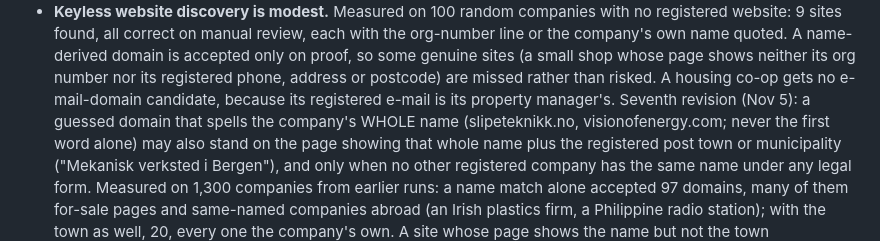
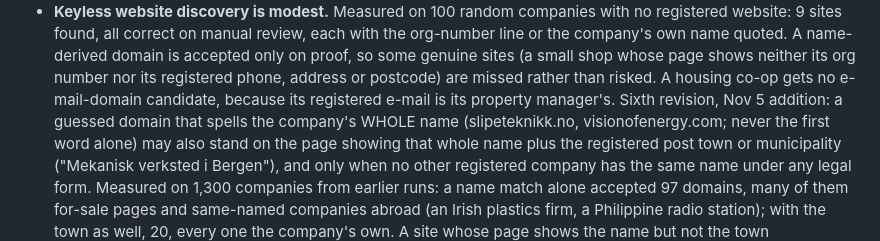
Before and after one commit to f20230123-krgr/signal-post-builderr, a Markdown page: LIMITATIONS.md, the part around the change. Rendered like a GitHub page.

```diff
--- a/LIMITATIONS.md
+++ b/LIMITATIONS.md
@@ -184,7 +184,7 @@ All permissive; no copyleft (GPL-style) obligations.
   so some genuine sites (a small shop whose page shows neither its org number nor its
   registered phone, address or postcode) are missed rather than risked. A housing co-op gets
   no e-mail-domain candidate, because its registered e-mail is its property manager's.
-  Seventh revision (Nov 5): a guessed domain that spells the company's WHOLE name
+  Sixth revision, Nov 5 addition: a guessed domain that spells the company's WHOLE name
   (slipeteknikk.no, visionofenergy.com; never the first word alone) may also stand on the
   page showing that whole name plus the registered post town or municipality ("Mekanisk
   verksted i Bergen"), and only when no other registered company has the same name under any
```
Also changed, not shown: README.md (+1 -1 lines).
